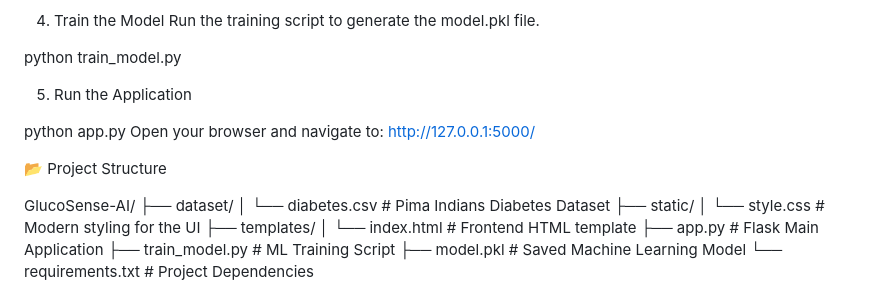
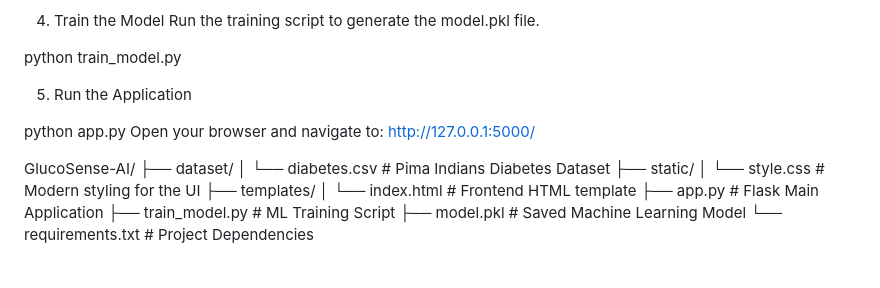
Before and after one commit to ayush007-lio/Diab-Detect-Pro, a Markdown page: README.md, the part around the change. GitHub-like rendering; blank space fills up the shorter version.

```diff
--- a/README.md
+++ b/README.md
@@ -76,9 +76,6 @@ python train_model.py
 python app.py
 Open your browser and navigate to: http://127.0.0.1:5000/
 
-📂 Project Structure
-
-
 GlucoSense-AI/
 ├── dataset/
 │   └── diabetes.csv       # Pima Indians Diabetes Dataset
```
